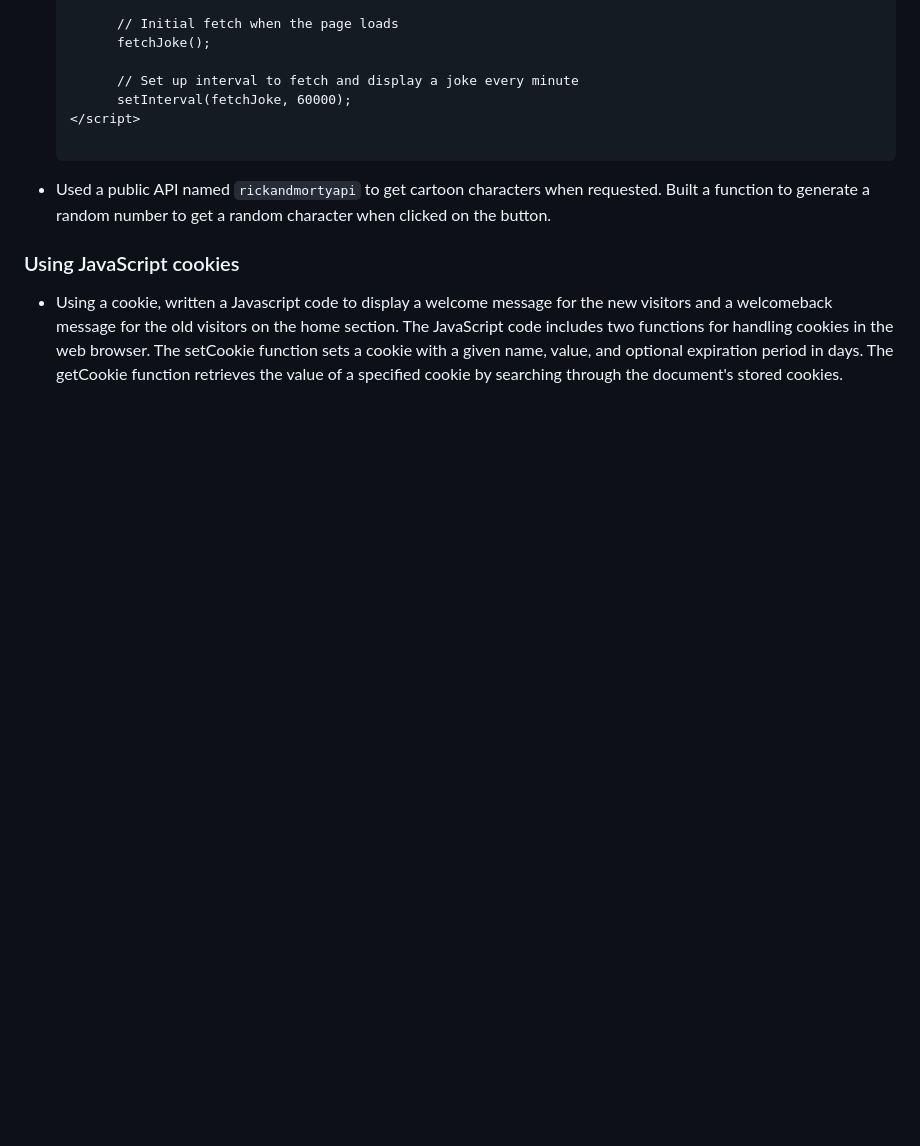
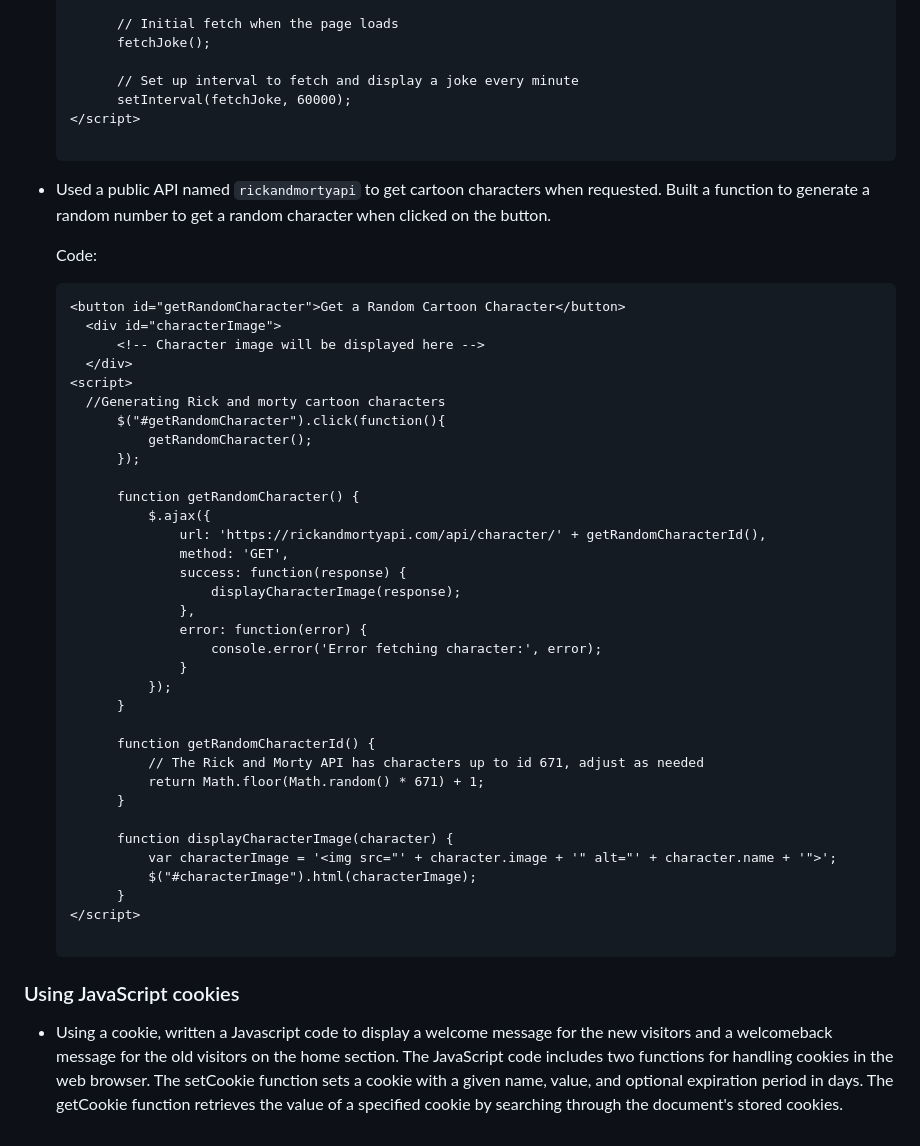
Before and after one commit to Sangeethsk01/Sangeethsk01.github.io, a Markdown page: README.md, the part around the change. Drawn GitHub-style; blank space fills up the shorter version.

````diff
--- a/README.md
+++ b/README.md
@@ -96,5 +96,42 @@ Link to the portfolio webpage:
   </script>
 
 - Used a public API named `rickandmortyapi` to get cartoon characters when requested. Built a function to generate a random number to get a random character when clicked on the button.
+
+  Code:
+  ```html
+  <button id="getRandomCharacter">Get a Random Cartoon Character</button>
+    <div id="characterImage">
+        <!-- Character image will be displayed here -->
+    </div>
+  <script>
+    //Generating Rick and morty cartoon characters
+        $("#getRandomCharacter").click(function(){
+            getRandomCharacter();
+        });
+
+        function getRandomCharacter() {
+            $.ajax({
+                url: 'https://rickandmortyapi.com/api/character/' + getRandomCharacterId(),
+                method: 'GET',
+                success: function(response) {
+                    displayCharacterImage(response);
+                },
+                error: function(error) {
+                    console.error('Error fetching character:', error);
+                }
+            });
+        }
+
+        function getRandomCharacterId() {
+            // The Rick and Morty API has characters up to id 671, adjust as needed
+            return Math.floor(Math.random() * 671) + 1;
+        }
+
+        function displayCharacterImage(character) {
+            var characterImage = '<img src="' + character.image + '" alt="' + character.name + '">';
+            $("#characterImage").html(characterImage);
+        }
+  </script>
+
 ### Using JavaScript cookies
 - Using a cookie, written a Javascript code to display a welcome message for the new visitors and a welcomeback message for the old visitors on the home section. The JavaScript code includes two functions for handling cookies in the web browser. The setCookie function sets a cookie with a given name, value, and optional expiration period in days. The getCookie function retrieves the value of a specified cookie by searching through the document's stored cookies.
````
